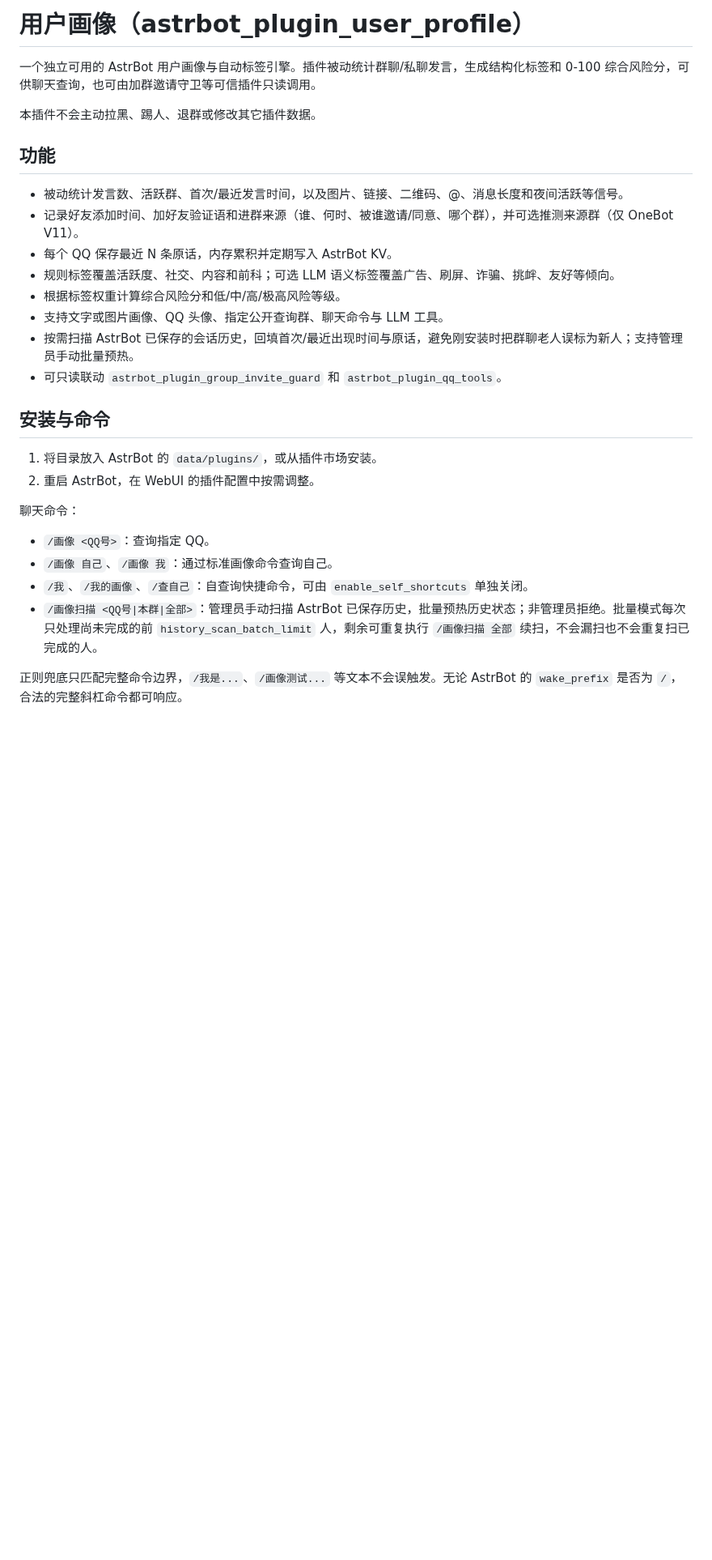
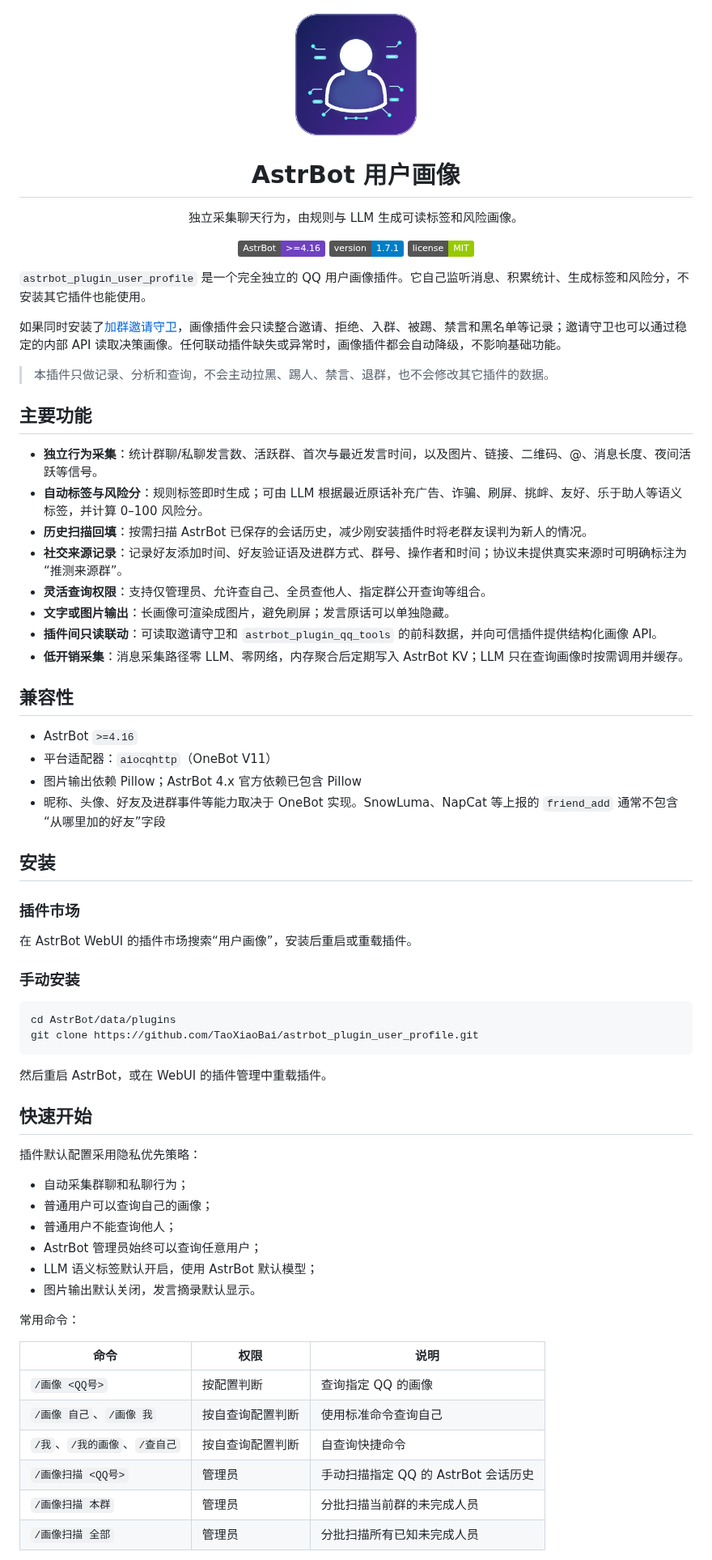
Before and after one commit to TaoXiaoBai/astrbot_plugin_user_profile, a Markdown page: README.md, the part around one of its changes. Shown at 81% size. Rendered like a GitHub page; pictures changed too: logo.png (added); badges without logos; blank space fills up the shorter version.

````diff
--- a/README.md
+++ b/README.md
@@ -1,30 +1,71 @@
-# 用户画像（astrbot_plugin_user_profile）
+<div align="center">
+  <img src="./logo.png" width="160" alt="用户画像插件 Logo">
+  <h1>AstrBot 用户画像</h1>
+  <p>独立采集聊天行为，由规则与 LLM 生成可读标签和风险画像。</p>
 
-一个独立可用的 AstrBot 用户画像与自动标签引擎。插件被动统计群聊/私聊发言，生成结构化标签和 0-100 综合风险分，可供聊天查询，也可由加群邀请守卫等可信插件只读调用。
+  [![AstrBot](https://img.shields.io/badge/AstrBot-%3E%3D4.16-6f42c1)](https://github.com/AstrBotDevs/AstrBot)
+  [![Version](https://img.shields.io/badge/version-1.7.1-blue)](./metadata.yaml)
+  [![License](https://img.shields.io/badge/license-MIT-green)](./LICENSE)
+</div>
 
-本插件不会主动拉黑、踢人、退群或修改其它插件数据。
+`astrbot_plugin_user_profile` 是一个完全独立的 QQ 用户画像插件。它自己监听消息、积累统计、生成标签和风险分，不安装其它插件也能使用。
 
-## 功能
+如果同时安装了[加群邀请守卫](https://github.com/TaoXiaoBai/astrbot_plugin_group_invite_review)，画像插件会只读整合邀请、拒绝、入群、被踢、禁言和黑名单等记录；邀请守卫也可以通过稳定的内部 API 读取决策画像。任何联动插件缺失或异常时，画像插件都会自动降级，不影响基础功能。
 
-- 被动统计发言数、活跃群、首次/最近发言时间，以及图片、链接、二维码、@、消息长度和夜间活跃等信号。
-- 记录好友添加时间、加好友验证语和进群来源（谁、何时、被谁邀请/同意、哪个群），并可选推测来源群（仅 OneBot V11）。
-- 每个 QQ 保存最近 N 条原话，内存累积并定期写入 AstrBot KV。
-- 规则标签覆盖活跃度、社交、内容和前科；可选 LLM 语义标签覆盖广告、刷屏、诈骗、挑衅、友好等倾向。
-- 根据标签权重计算综合风险分和低/中/高/极高风险等级。
-- 支持文字或图片画像、QQ 头像、指定公开查询群、聊天命令与 LLM 工具。
-- 按需扫描 AstrBot 已保存的会话历史，回填首次/最近出现时间与原话，避免刚安装时把群聊老人误标为新人；支持管理员手动批量预热。
-- 可只读联动 `astrbot_plugin_group_invite_guard` 和 `astrbot_plugin_qq_tools`。
+> 本插件只做记录、分析和查询，不会主动拉黑、踢人、禁言、退群，也不会修改其它插件的数据。
 
-## 安装与命令
+## 主要功能
 
-1. 将目录放入 AstrBot 的 `data/plugins/`，或从插件市场安装。
-2. 重启 AstrBot，在 WebUI 的插件配置中按需调整。
+- **独立行为采集**：统计群聊/私聊发言数、活跃群、首次与最近发言时间，以及图片、链接、二维码、@、消息长度、夜间活跃等信号。
+- **自动标签与风险分**：规则标签即时生成；可由 LLM 根据最近原话补充广告、诈骗、刷屏、挑衅、友好、乐于助人等语义标签，并计算 0–100 风险分。
+- **历史扫描回填**：按需扫描 AstrBot 已保存的会话历史，减少刚安装插件时将老群友误判为新人的情况。
+- **社交来源记录**：记录好友添加时间、好友验证语及进群方式、群号、操作者和时间；协议未提供真实来源时可明确标注为“推测来源群”。
+- **灵活查询权限**：支持仅管理员、允许查自己、全员查他人、指定群公开查询等组合。
+- **文字或图片输出**：长画像可渲染成图片，避免刷屏；发言原话可以单独隐藏。
+- **插件间只读联动**：可读取邀请守卫和 `astrbot_plugin_qq_tools` 的前科数据，并向可信插件提供结构化画像 API。
+- **低开销采集**：消息采集路径零 LLM、零网络，内存聚合后定期写入 AstrBot KV；LLM 只在查询画像时按需调用并缓存。
 
-聊天命令：
+## 兼容性
 
-- `/画像 <QQ号>`：查询指定 QQ。
-- `/画像 自己`、`/画像 我`：通过标准画像命令查询自己。
-- `/我`、`/我的画像`、`/查自己`：自查询快捷命令，可由 `enable_self_shortcuts` 单独关闭。
-- `/画像扫描 <QQ号|本群|全部>`：管理员手动扫描 AstrBot 已保存历史，批量预热历史状态；非管理员拒绝。批量模式每次只处理尚未完成的前 `history_scan_batch_limit` 人，剩余可重复执行 `/画像扫描 全部` 续扫，不会漏扫也不会重复扫已完成的人。
+- AstrBot `>=4.16`
+- 平台适配器：`aiocqhttp`（OneBot V11）
+- 图片输出依赖 Pillow；AstrBot 4.x 官方依赖已包含 Pillow
+- 昵称、头像、好友及进群事件等能力取决于 OneBot 实现。SnowLuma、NapCat 等上报的 `friend_add` 通常不包含“从哪里加的好友”字段
 
-正则兜底只匹配完整命令边界，`/我是...`、`/画像测试...` 等文本不会误触发。无论 AstrBot 的 `wake_prefix` 是否为 `/`，合法的完整斜杠命令都可响应。
+## 安装
+
+### 插件市场
+
+在 AstrBot WebUI 的插件市场搜索“用户画像”，安装后重启或重载插件。
+
+### 手动安装
+
+```bash
+cd AstrBot/data/plugins
+git clone https://github.com/TaoXiaoBai/astrbot_plugin_user_profile.git
+```
+
+然后重启 AstrBot，或在 WebUI 的插件管理中重载插件。
+
+## 快速开始
+
+插件默认配置采用隐私优先策略：
+
+- 自动采集群聊和私聊行为；
+- 普通用户可以查询自己的画像；
+- 普通用户不能查询他人；
+- AstrBot 管理员始终可以查询任意用户；
+- LLM 语义标签默认开启，使用 AstrBot 默认模型；
+- 图片输出默认关闭，发言摘录默认显示。
+
+常用命令：
+
+| 命令 | 权限 | 说明 |
+| --- | --- | --- |
+| `/画像 <QQ号>` | 按配置判断 | 查询指定 QQ 的画像 |
+| `/画像 自己`、`/画像 我` | 按自查询配置判断 | 使用标准命令查询自己 |
+| `/我`、`/我的画像`、`/查自己` | 按自查询配置判断 | 自查询快捷命令 |
+| `/画像扫描 <QQ号>` | 管理员 | 手动扫描指定 QQ 的 AstrBot 会话历史 |
+| `/画像扫描 本群` | 管理员 | 分批扫描当前群的未完成人员 |
+| `/画像扫描 全部` | 管理员 | 分批扫描所有已知未完成人员 |
+
````
Also changed, not shown: other parts of README.md (+178 -115 lines), 4 other files.
